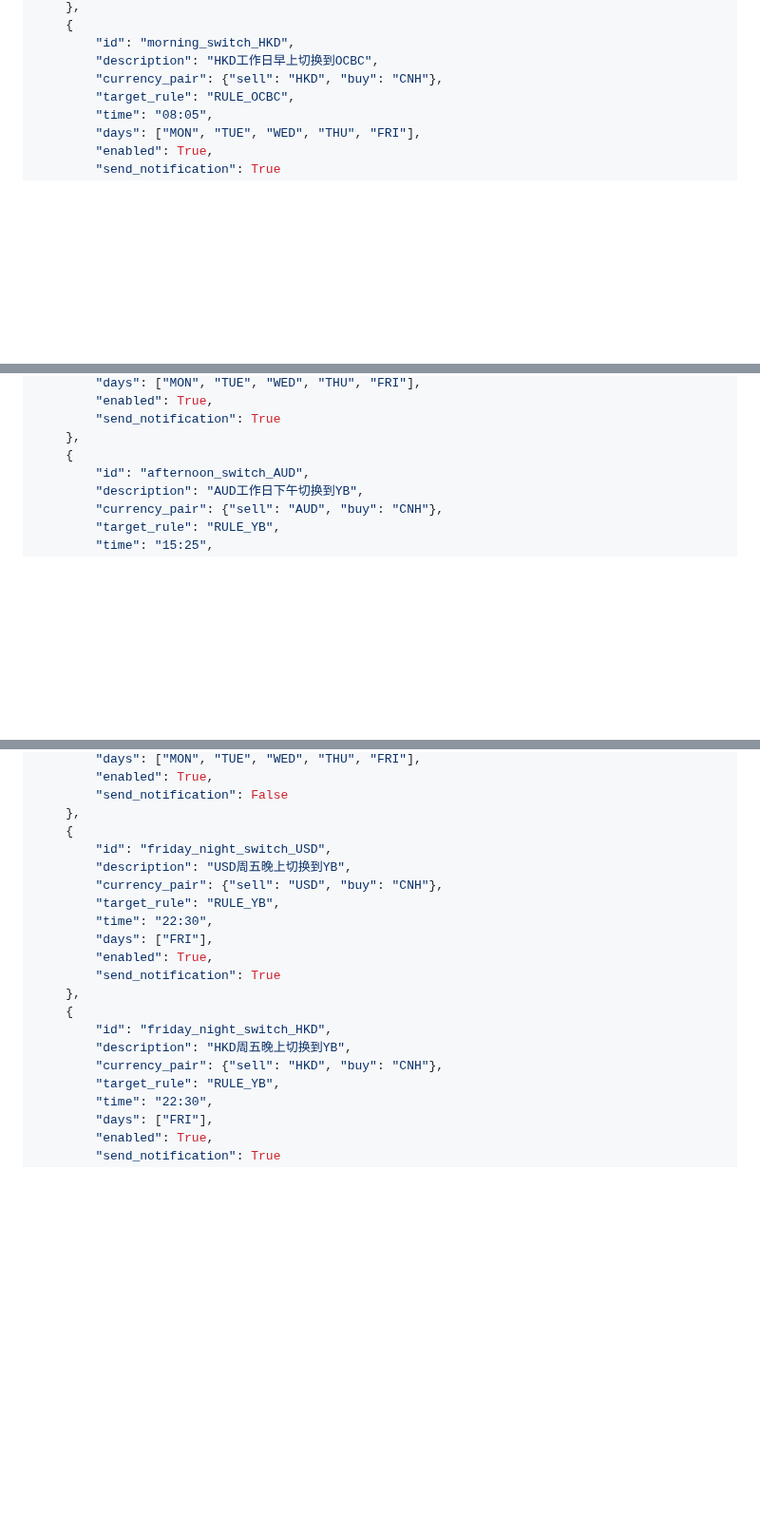
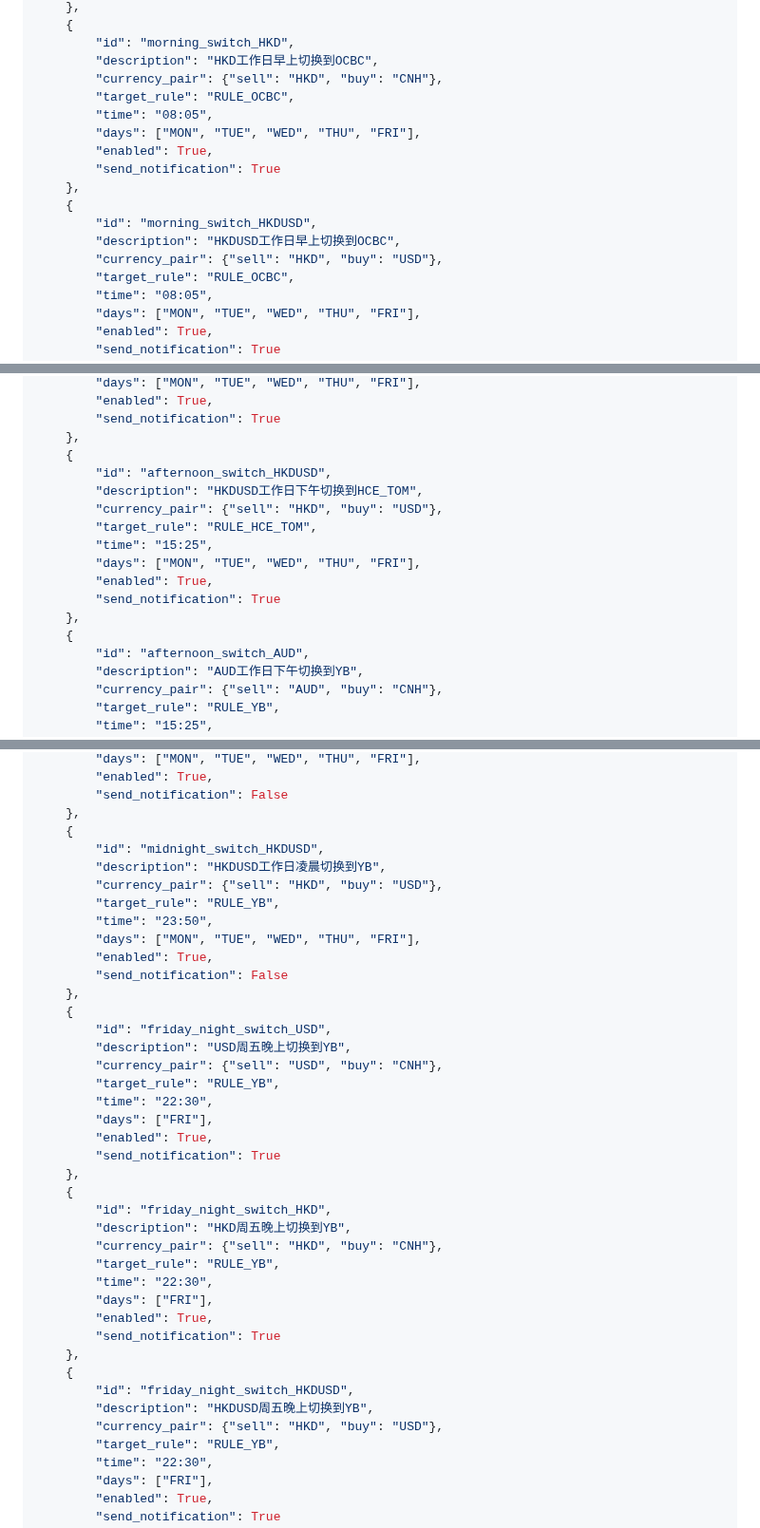
Before and after one commit to 13058199807zk-oss/paykka-control, a Markdown page: routing_schedule.md, 3 parts joined by grey strips. Shown at 95% size. Drawn GitHub-style; blank space fills up the shorter version.

```diff
--- a/routing_schedule.md
+++ b/routing_schedule.md
@@ -22,6 +22,16 @@ SCHEDULES =
         "id": "morning_switch_HKD",
         "description": "HKD工作日早上切换到OCBC",
         "currency_pair": {"sell": "HKD", "buy": "CNH"},
+        "target_rule": "RULE_OCBC",
+        "time": "08:05",
+        "days": ["MON", "TUE", "WED", "THU", "FRI"],
+        "enabled": True,
+        "send_notification": True
+    },
+    {
+        "id": "morning_switch_HKDUSD",
+        "description": "HKDUSD工作日早上切换到OCBC",
+        "currency_pair": {"sell": "HKD", "buy": "USD"},
         "target_rule": "RULE_OCBC",
         "time": "08:05",
         "days": ["MON", "TUE", "WED", "THU", "FRI"],
@@ -59,6 +69,16 @@ SCHEDULES =
         "send_notification": True
     },
     {
+        "id": "afternoon_switch_HKDUSD",
+        "description": "HKDUSD工作日下午切换到HCE_TOM",
+        "currency_pair": {"sell": "HKD", "buy": "USD"},
+        "target_rule": "RULE_HCE_TOM",
+        "time": "15:25",
+        "days": ["MON", "TUE", "WED", "THU", "FRI"],
+        "enabled": True,
+        "send_notification": True
+    },
+    {
         "id": "afternoon_switch_AUD",
         "description": "AUD工作日下午切换到YB",
         "currency_pair": {"sell": "AUD", "buy": "CNH"},
@@ -89,6 +109,16 @@ SCHEDULES =
         "send_notification": False
     },
     {
+        "id": "midnight_switch_HKDUSD",
+        "description": "HKDUSD工作日凌晨切换到YB",
+        "currency_pair": {"sell": "HKD", "buy": "USD"},
+        "target_rule": "RULE_YB",
+        "time": "23:50",
+        "days": ["MON", "TUE", "WED", "THU", "FRI"],
+        "enabled": True,
+        "send_notification": False
+    },
+    {
         "id": "friday_night_switch_USD",
         "description": "USD周五晚上切换到YB",
         "currency_pair": {"sell": "USD", "buy": "CNH"},
@@ -102,6 +132,16 @@ SCHEDULES =
         "id": "friday_night_switch_HKD",
         "description": "HKD周五晚上切换到YB",
         "currency_pair": {"sell": "HKD", "buy": "CNH"},
+        "target_rule": "RULE_YB",
+        "time": "22:30",
+        "days": ["FRI"],
+        "enabled": True,
+        "send_notification": True
+    },
+    {
+        "id": "friday_night_switch_HKDUSD",
+        "description": "HKDUSD周五晚上切换到YB",
+        "currency_pair": {"sell": "HKD", "buy": "USD"},
         "target_rule": "RULE_YB",
         "time": "22:30",
         "days": ["FRI"],
```
